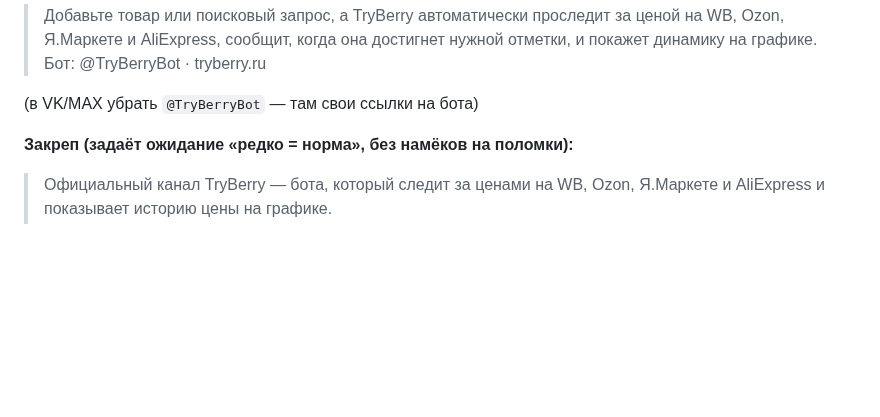
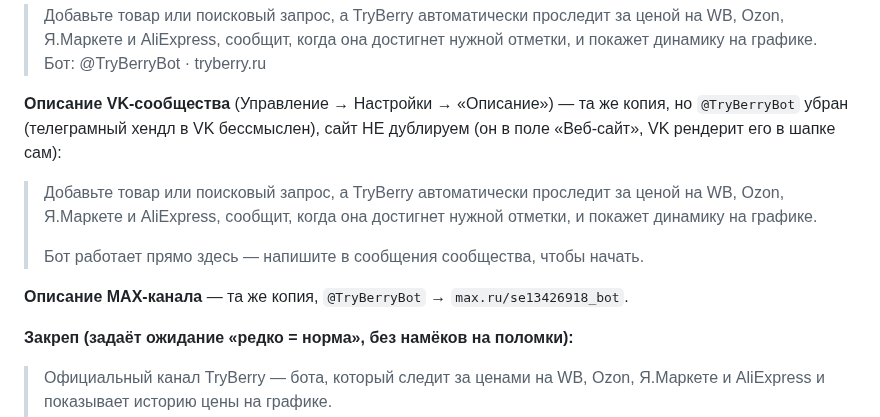
Before and after one commit to KosovAndrey/tryberry, a Markdown page: docs/content/CHANNELS-SETUP.md, the part around the change. Drawn GitHub-style; blank space fills up the shorter version.

Commit message:
docs(channels): описание VK-сообщества и MAX-канала
VK: копия без @TryBerryBot (телеграмный хендл), сайт не дублируем — он в поле
«Веб-сайт», VK рендерит его в шапке. MAX: хендл заменён на max.ru/se13426918_bot.

Co-Authored-By: Claude Opus 4.8 <noreply@anthropic.com>
Claude-Session: https://claude.ai/code/session_0156zV41cYbZfNu4WM5WUVkD

```diff
--- a/docs/content/CHANNELS-SETUP.md
+++ b/docs/content/CHANNELS-SETUP.md
@@ -29,7 +29,17 @@
 > ценой на WB, Ozon, Я.Маркете и AliExpress, сообщит, когда она достигнет нужной
 > отметки, и покажет динамику на графике. Бот: @TryBerryBot · tryberry.ru
 
-(в VK/MAX убрать `@TryBerryBot` — там свои ссылки на бота)
+**Описание VK-сообщества** (Управление → Настройки → «Описание») — та же копия,
+но `@TryBerryBot` убран (телеграмный хендл в VK бессмыслен), сайт НЕ дублируем
+(он в поле «Веб-сайт», VK рендерит его в шапке сам):
+
+> Добавьте товар или поисковый запрос, а TryBerry автоматически проследит за
+> ценой на WB, Ozon, Я.Маркете и AliExpress, сообщит, когда она достигнет нужной
+> отметки, и покажет динамику на графике.
+>
+> Бот работает прямо здесь — напишите в сообщения сообщества, чтобы начать.
+
+**Описание MAX-канала** — та же копия, `@TryBerryBot` → `max.ru/se13426918_bot`.
 
 **Закреп (задаёт ожидание «редко = норма», без намёков на поломки):**
 
```
